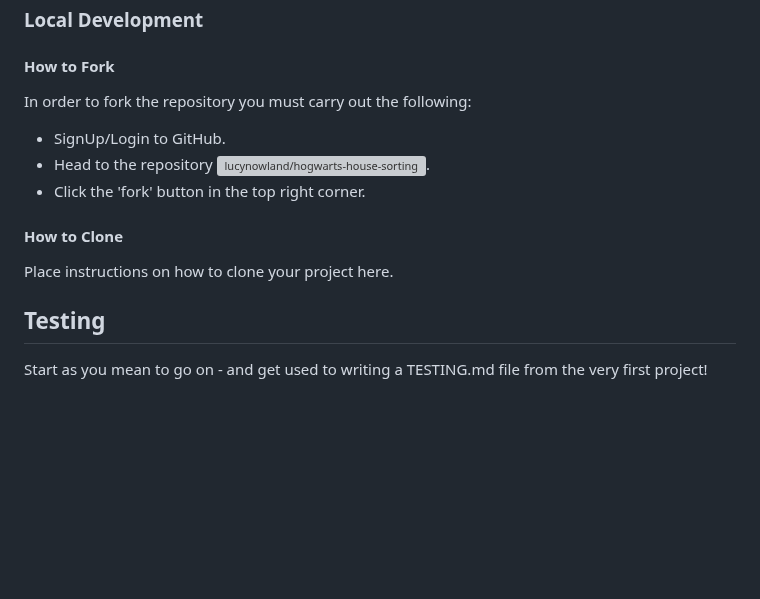
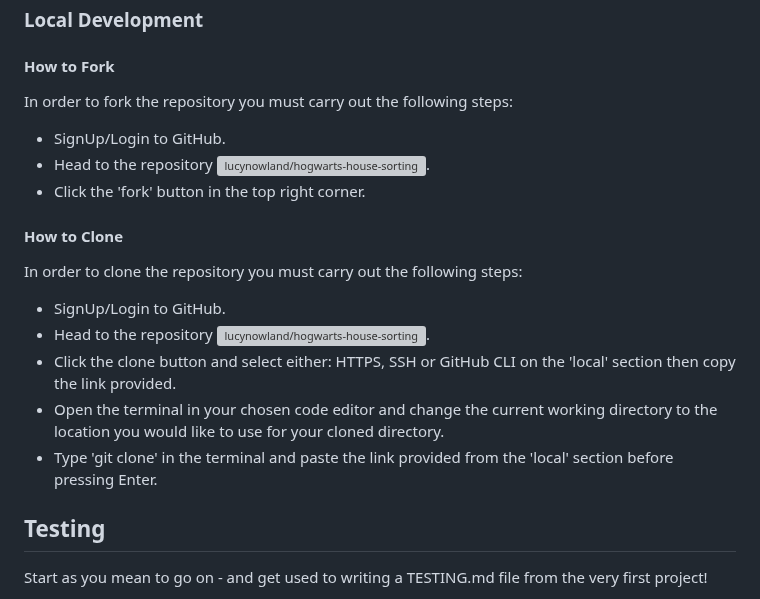
Before and after one commit to Code-Institute-Submissions/hogwarts-house-sorting, a Markdown page: README.md, the part around the change. GitHub-like rendering; blank space fills up the shorter version; grey boxes are pictures that could not be loaded.

Commit message:
Add clone deployment to README file

```diff
--- a/README.md
+++ b/README.md
@@ -169,14 +169,20 @@ In order to deploy the site you must carry out the following steps:
 
 #### How to Fork
 
-In order to fork the repository you must carry out the following:
+In order to fork the repository you must carry out the following steps:
 - SignUp/Login to GitHub.
 - Head to the repository ![lucynowland/hogwarts-house-sorting](https://github.com/lucynowland/hogwarts-house-sorting).
 - Click the 'fork' button in the top right corner.
 
 #### How to Clone
 
-Place instructions on how to clone your project here.
+In order to clone the repository you must carry out the following steps:
+- SignUp/Login to GitHub.
+- Head to the repository ![lucynowland/hogwarts-house-sorting](https://github.com/lucynowland/hogwarts-house-sorting).
+- Click the clone button and select either: HTTPS, SSH or GitHub CLI on the 'local' section then copy the link provided.
+- Open the terminal in your chosen code editor and change the current working directory to the location you would like to use for your cloned directory.
+- Type 'git clone' in the terminal and paste the link provided from the 'local' section before pressing Enter.
+
 
 ## Testing
 
```
